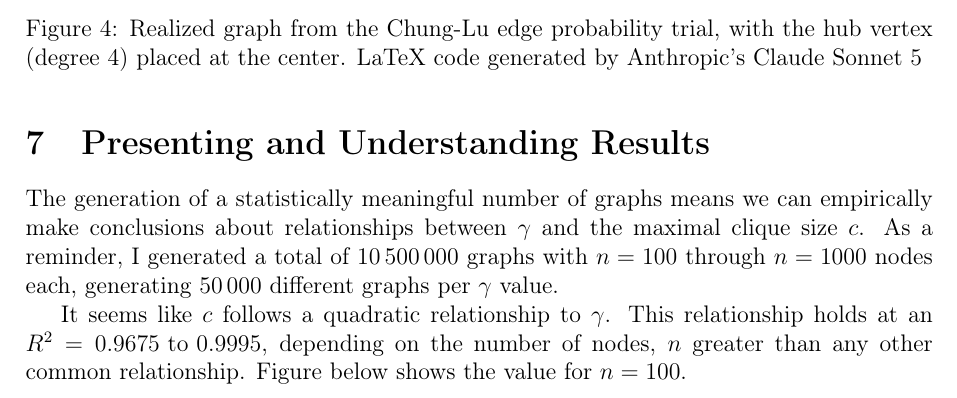
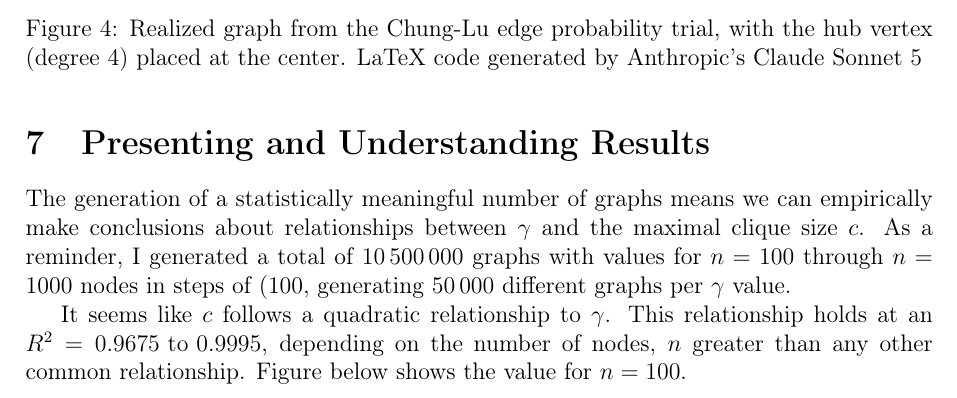
Before and after one commit to informatiky/LaTeX, a LaTeX document (Extended Essay/Johannes - Mathematics Extended Essay - Probabilistic method.tex): part of page 16 of 19, cut so that both start at the same text. Compiled offline with pdfLaTeX.

Commit message:
Auto-commit: 2026-09-13 20:31:02

```diff
--- a/Extended Essay/Johannes - Mathematics Extended Essay - Probabilistic method.tex
+++ b/Extended Essay/Johannes - Mathematics Extended Essay - Probabilistic method.tex
@@ -816,7 +816,7 @@ If we were to draw it, this would be the result:
 
 % After generating a statistically meaningful number of graphs we can conclude that empirical data is in line with literature. The small deviation in maximal clique sizes can be explained by the findings of \textit{cite here} paper. It is important to note, however, that there is a large number of
 
-The generation of a statistically meaningful number of graphs means we can empirically make conclusions about relationships between \( \gamma \) and the maximal clique size \( c \). As a reminder, I generated a total of \(\num{10500000}\) graphs with \( n =100\) through \( n =1000\) nodes each, generating \(\num{50000}\) different graphs per \( \gamma \) value.
+The generation of a statistically meaningful number of graphs means we can empirically make conclusions about relationships between \( \gamma \) and the maximal clique size \( c \). As a reminder, I generated a total of \(\num{10500000}\) graphs with values for \( n =100\) through \( n =1000\) nodes in steps of (\num{100}\), generating \(\num{50000}\) different graphs per \( \gamma \) value.
 
 It seems like \( c \) follows a quadratic relationship to \( \gamma \). This relationship holds at an \( R^2 = 0.9675 \text{ to } 0.9995 \), depending on the number of nodes, \(n\) greater than any other common relationship. Figure below shows the value for \(n=100\).
 
```
